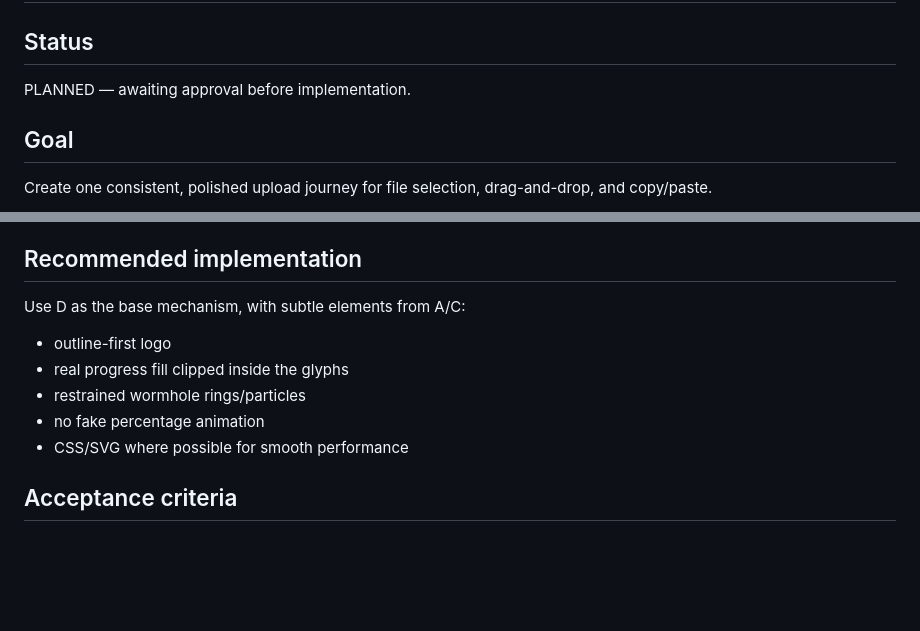
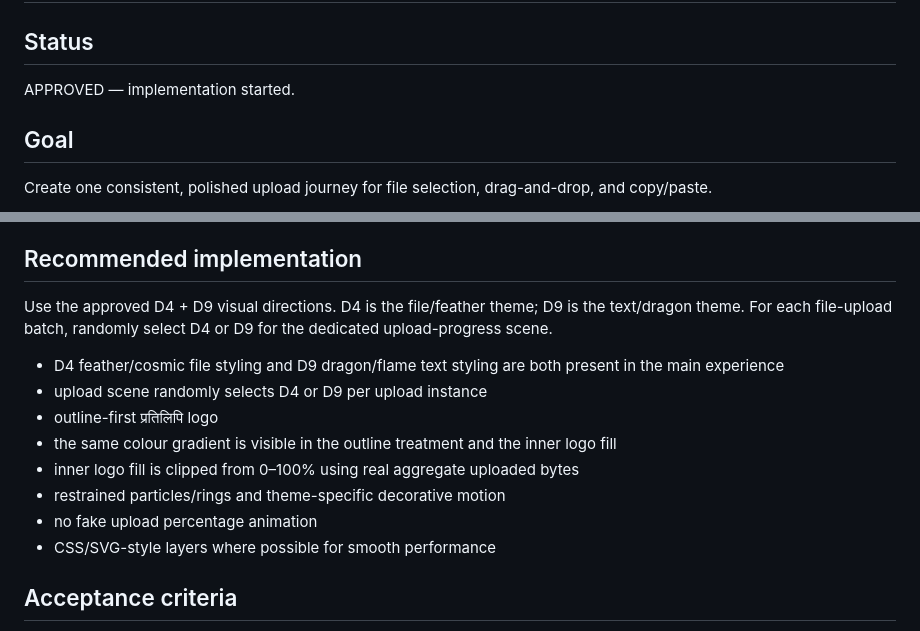
Before and after one commit to Loverof-Darkness/pratilipi, a Markdown page: PLAN.md, 2 parts joined by grey strips. Drawn GitHub-style; blank space fills up the shorter version.

Commit message:
docs: approve D4 D9 random upload themes

```diff
--- a/PLAN.md
+++ b/PLAN.md
@@ -1,7 +1,7 @@
 # Pratilipi Upload Experience — Scope / Plan
 
 ## Status
-PLANNED — awaiting approval before implementation.
+APPROVED — implementation started.
 
 ## Goal
 Create one consistent, polished upload journey for file selection, drag-and-drop, and copy/paste.
@@ -86,12 +86,15 @@ Primary concept: Living Pratilipi
 - Most directly communicates empty → filling.
 
 ## Recommended implementation
-Use D as the base mechanism, with subtle elements from A/C:
-- outline-first logo
-- real progress fill clipped inside the glyphs
-- restrained wormhole rings/particles
-- no fake percentage animation
-- CSS/SVG where possible for smooth performance
+Use the approved D4 + D9 visual directions. D4 is the file/feather theme; D9 is the text/dragon theme. For each file-upload batch, randomly select D4 or D9 for the dedicated upload-progress scene.
+- D4 feather/cosmic file styling and D9 dragon/flame text styling are both present in the main experience
+- upload scene randomly selects D4 or D9 per upload instance
+- outline-first प्रतिलिपि logo
+- the same colour gradient is visible in the outline treatment and the inner logo fill
+- inner logo fill is clipped from 0–100% using real aggregate uploaded bytes
+- restrained particles/rings and theme-specific decorative motion
+- no fake upload percentage animation
+- CSS/SVG-style layers where possible for smooth performance
 
 ## Acceptance criteria
 - No upload begins before the explicit Upload button.
```
